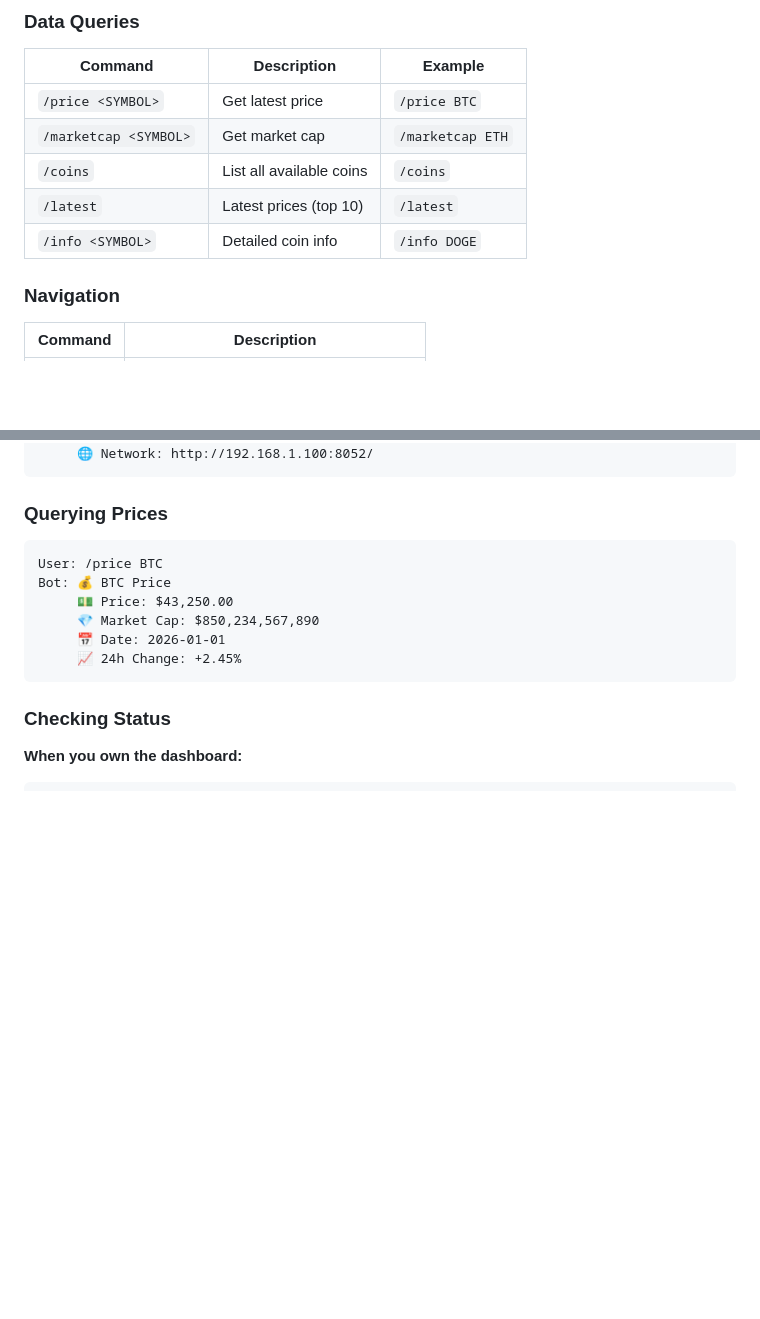
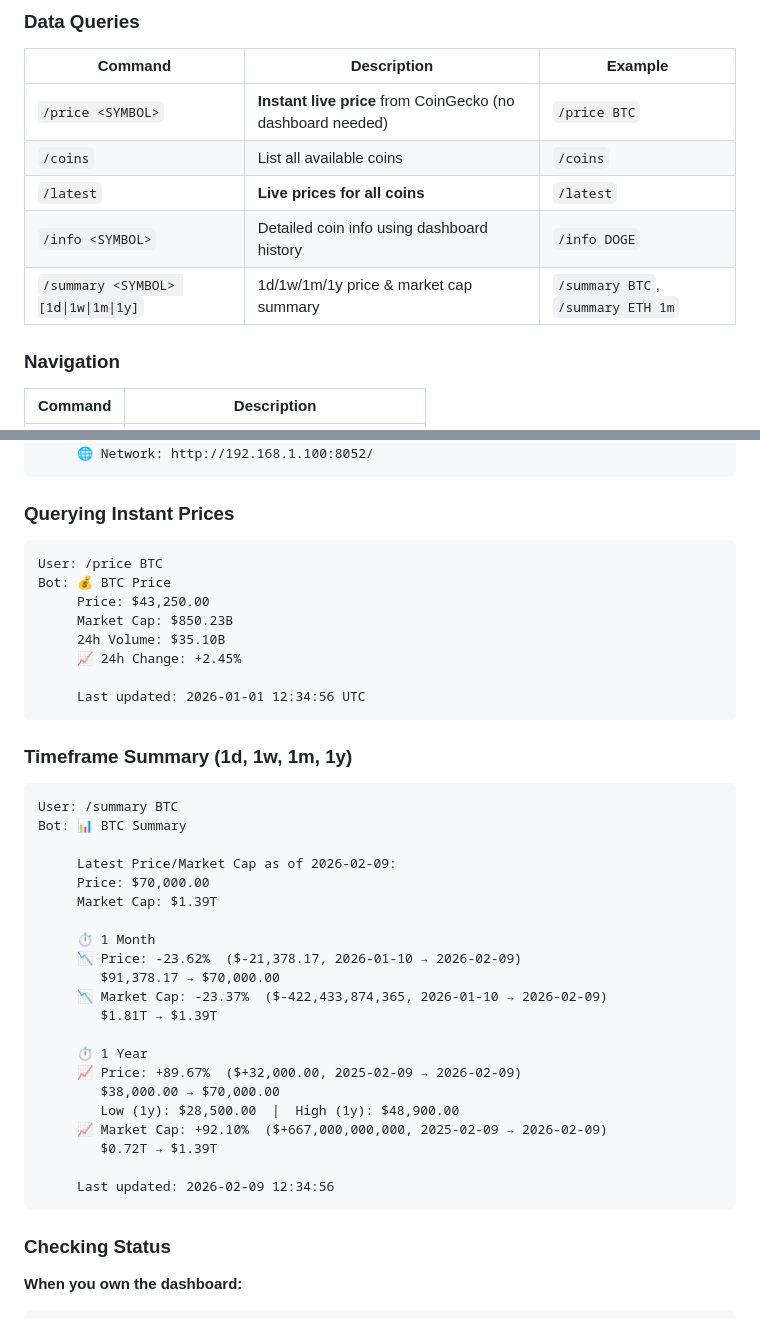
Before and after one commit to NimaArnar/CryptoMarket-Dashboard, a Markdown page: TELEGRAM_BOT.md, 2 parts joined by grey strips. GitHub-like rendering; blank space fills up the shorter version.

Commit message:
Document instant price, live latest, and summary commands
Update TELEGRAM_BOT.md to describe the new CoinGecko-backed
instant /price, live /latest, and /summary timeframe features.

Co-authored-by: Cursor <cursoragent@cursor.com>

````diff
--- a/TELEGRAM_BOT.md
+++ b/TELEGRAM_BOT.md
@@ -153,11 +153,11 @@ Or manually via BotFather:
 
 | Command | Description | Example |
 |---------|-------------|---------|
-| `/price <SYMBOL>` | Get latest price | `/price BTC` |
-| `/marketcap <SYMBOL>` | Get market cap | `/marketcap ETH` |
+| `/price <SYMBOL>` | **Instant live price** from CoinGecko (no dashboard needed) | `/price BTC` |
 | `/coins` | List all available coins | `/coins` |
-| `/latest` | Latest prices (top 10) | `/latest` |
-| `/info <SYMBOL>` | Detailed coin info | `/info DOGE` |
+| `/latest` | **Live prices for all coins** | `/latest` |
+| `/info <SYMBOL>` | Detailed coin info using dashboard history | `/info DOGE` |
+| `/summary <SYMBOL> [1d\|1w\|1m\|1y]` | 1d/1w/1m/1y price & market cap summary | `/summary BTC`, `/summary ETH 1m` |
 
 ### Navigation
 
@@ -179,15 +179,43 @@ Bot: 🔄 Starting dashboard...
      🌐 Network: http://192.168.1.100:8052/
 ```
 
-### Querying Prices
+### Querying Instant Prices
 
 ```
 User: /price BTC
 Bot: 💰 BTC Price
-     💵 Price: $43,250.00
-     💎 Market Cap: $850,234,567,890
-     📅 Date: 2026-01-01
+     Price: $43,250.00
+     Market Cap: $850.23B
+     24h Volume: $35.10B
      📈 24h Change: +2.45%
+
+     Last updated: 2026-01-01 12:34:56 UTC
+```
+
+### Timeframe Summary (1d, 1w, 1m, 1y)
+
+```
+User: /summary BTC
+Bot: 📊 BTC Summary
+
+     Latest Price/Market Cap as of 2026-02-09:
+     Price: $70,000.00
+     Market Cap: $1.39T
+
+     ⏱ 1 Month
+     📉 Price: -23.62%  ($-21,378.17, 2026-01-10 → 2026-02-09)
+        $91,378.17 → $70,000.00
+     📉 Market Cap: -23.37%  ($-422,433,874,365, 2026-01-10 → 2026-02-09)
+        $1.81T → $1.39T
+
+     ⏱ 1 Year
+     📈 Price: +89.67%  ($+32,000.00, 2025-02-09 → 2026-02-09)
+        $38,000.00 → $70,000.00
+        Low (1y): $28,500.00  |  High (1y): $48,900.00
+     📈 Market Cap: +92.10%  ($+667,000,000,000, 2025-02-09 → 2026-02-09)
+        $0.72T → $1.39T
+
+     Last updated: 2026-02-09 12:34:56
 ```
 
 ### Checking Status
````
